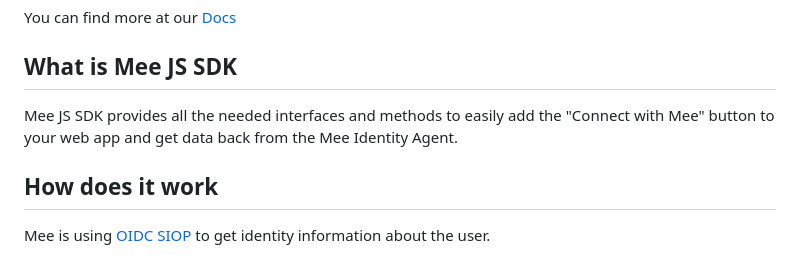
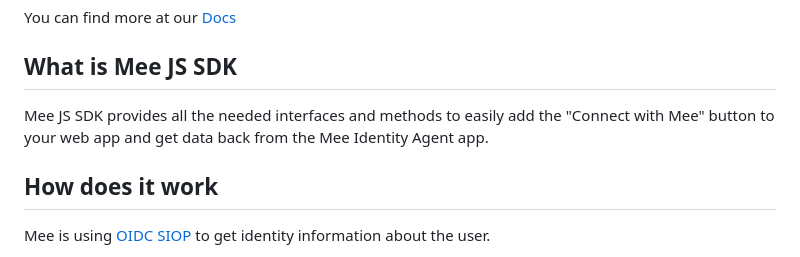
Before and after one commit to MeeFoundation/mee-js-sdk, a Markdown page: README.md, the part around the change. Drawn GitHub-style.

```diff
--- a/README.md
+++ b/README.md
@@ -10,7 +10,7 @@ You can find more at our [Docs](https://docs-dev.mee.foundation/Identity_agent.h
 
 ## What is Mee JS SDK
 
-Mee JS SDK provides all the needed interfaces and methods to easily add the "Connect with Mee" button to your web app and get data back from the Mee Identity Agent.
+Mee JS SDK provides all the needed interfaces and methods to easily add the "Connect with Mee" button to your web app and get data back from the Mee Identity Agent app.
 
 ## How does it work
 
```
